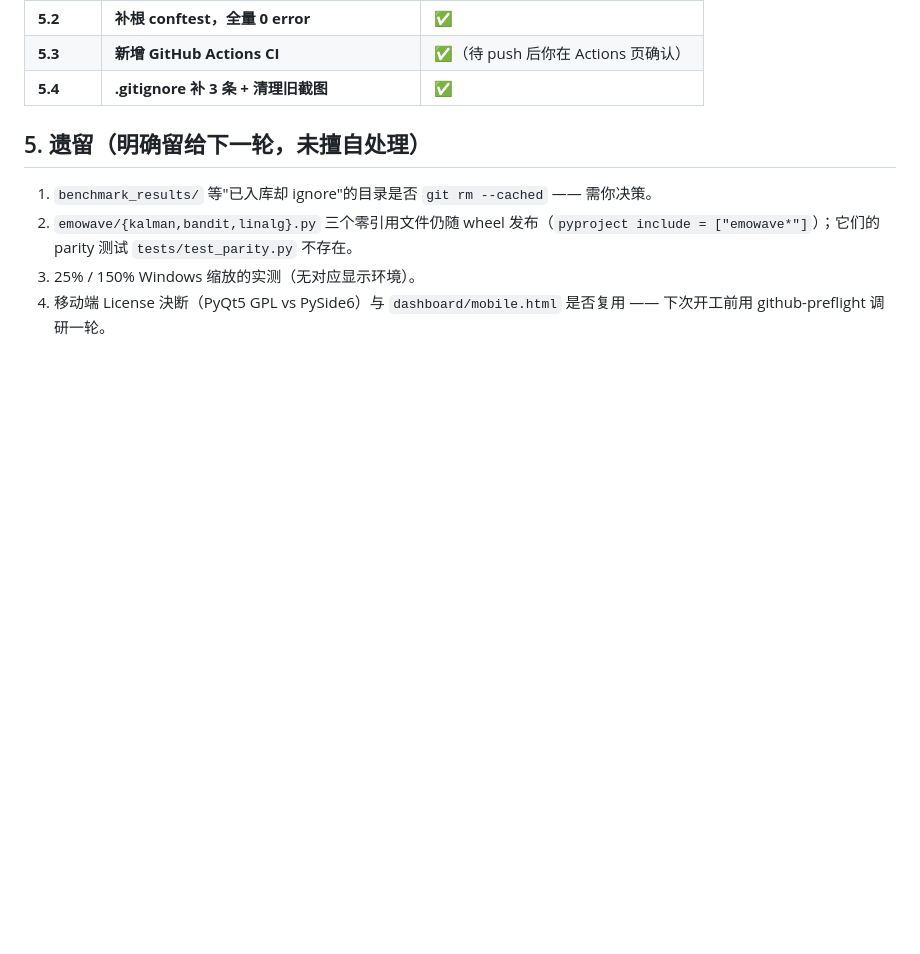
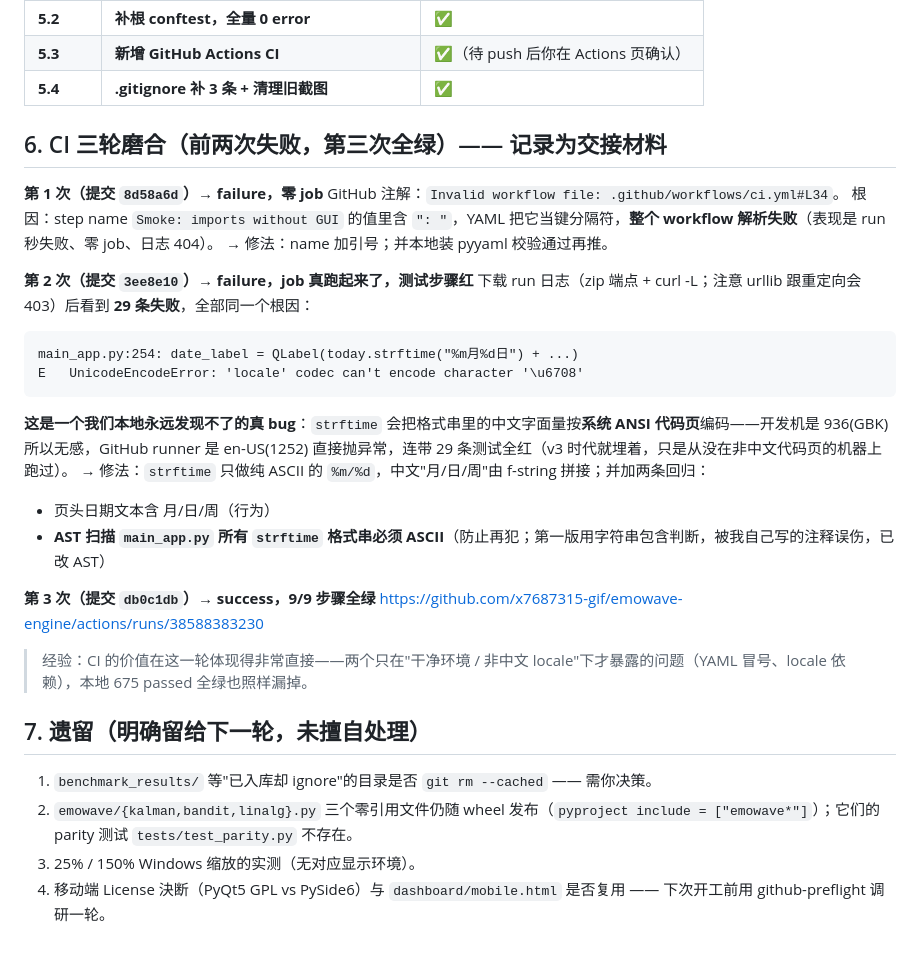
Before and after one commit to x7687315-gif/emowave-engine, a Markdown page: docs/ui-compact-refactor/06-阶段5-收尾加固.md, the part around the change. GitHub-like rendering; blank space fills up the shorter version.

Commit message:
docs(ui): 记录CI三轮磨合——YAML冒号/locale依赖两个本地测不出的问题

````diff
--- a/docs/ui-compact-refactor/06-阶段5-收尾加固.md
+++ b/docs/ui-compact-refactor/06-阶段5-收尾加固.md
@@ -56,7 +56,32 @@
 | **5.3** | **新增 GitHub Actions CI** | ✅（待 push 后你在 Actions 页确认） |
 | **5.4** | **.gitignore 补 3 条 + 清理旧截图** | ✅ |
 
-## 5. 遗留（明确留给下一轮，未擅自处理）
+## 6. CI 三轮磨合（前两次失败，第三次全绿）—— 记录为交接材料
+
+**第 1 次（提交 `8d58a6d`）→ failure，零 job**
+GitHub 注解：`Invalid workflow file: .github/workflows/ci.yml#L34`。
+根因：step name `Smoke: imports without GUI` 的值里含 `": "`，YAML 把它当键分隔符，**整个 workflow 解析失败**（表现是 run 秒失败、零 job、日志 404）。
+→ 修法：name 加引号；并本地装 pyyaml 校验通过再推。
+
+**第 2 次（提交 `3ee8e10`）→ failure，job 真跑起来了，测试步骤红**
+下载 run 日志（zip 端点 + curl -L；注意 urllib 跟重定向会 403）后看到 **29 条失败**，全部同一个根因：
+
+```
+main_app.py:254: date_label = QLabel(today.strftime("%m月%d日") + ...)
+E   UnicodeEncodeError: 'locale' codec can't encode character '\u6708'
+```
+
+**这是一个我们本地永远发现不了的真 bug**：`strftime` 会把格式串里的中文字面量按**系统 ANSI 代码页**编码——开发机是 936(GBK) 所以无感，GitHub runner 是 en-US(1252) 直接抛异常，连带 29 条测试全红（v3 时代就埋着，只是从没在非中文代码页的机器上跑过）。
+→ 修法：`strftime` 只做纯 ASCII 的 `%m/%d`，中文"月/日/周"由 f-string 拼接；并加两条回归：
+- 页头日期文本含 月/日/周（行为）
+- **AST 扫描 `main_app.py` 所有 `strftime` 格式串必须 ASCII**（防止再犯；第一版用字符串包含判断，被我自己写的注释误伤，已改 AST）
+
+**第 3 次（提交 `db0c1db`）→ success，9/9 步骤全绿**
+<https://github.com/x7687315-gif/emowave-engine/actions/runs/38588383230>
+
+> 经验：CI 的价值在这一轮体现得非常直接——两个只在"干净环境 / 非中文 locale"下才暴露的问题（YAML 冒号、locale 依赖），本地 675 passed 全绿也照样漏掉。
+
+## 7. 遗留（明确留给下一轮，未擅自处理）
 
 1. `benchmark_results/` 等"已入库却 ignore"的目录是否 `git rm --cached` —— 需你决策。
 2. `emowave/{kalman,bandit,linalg}.py` 三个零引用文件仍随 wheel 发布（`pyproject include = ["emowave*"]`）；它们的 parity 测试 `tests/test_parity.py` 不存在。
````
